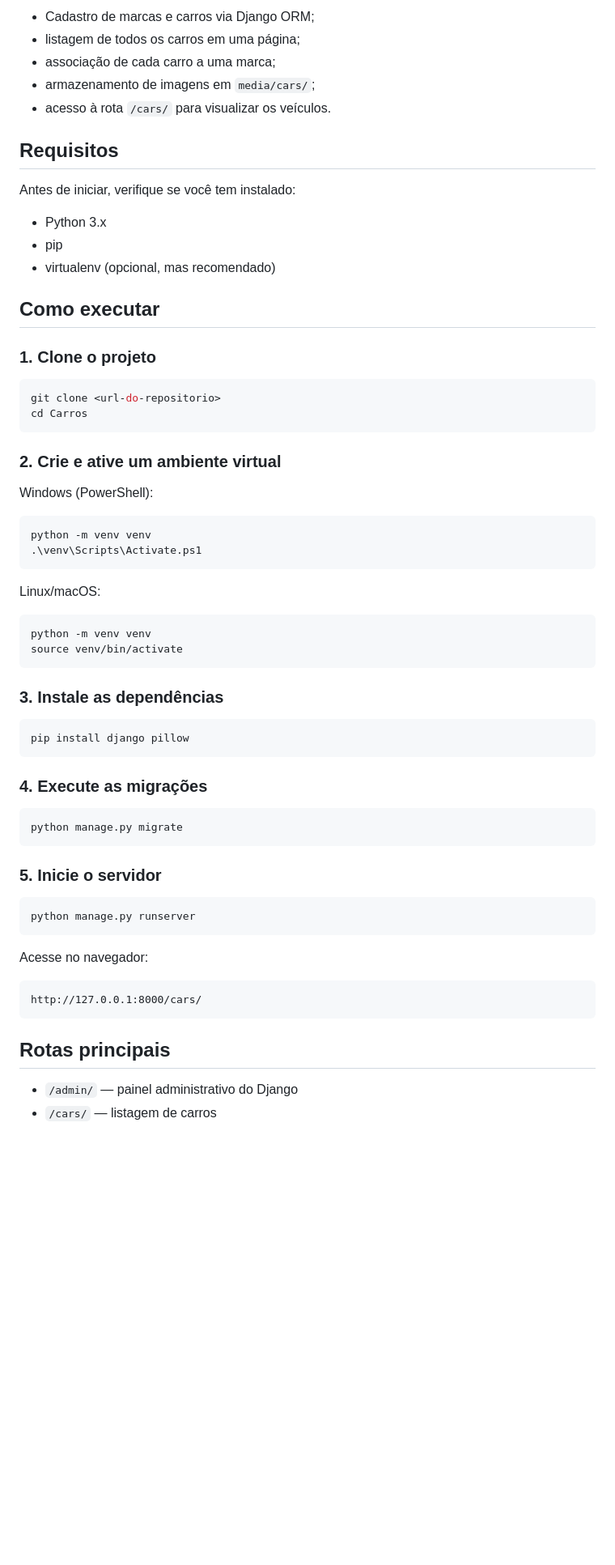
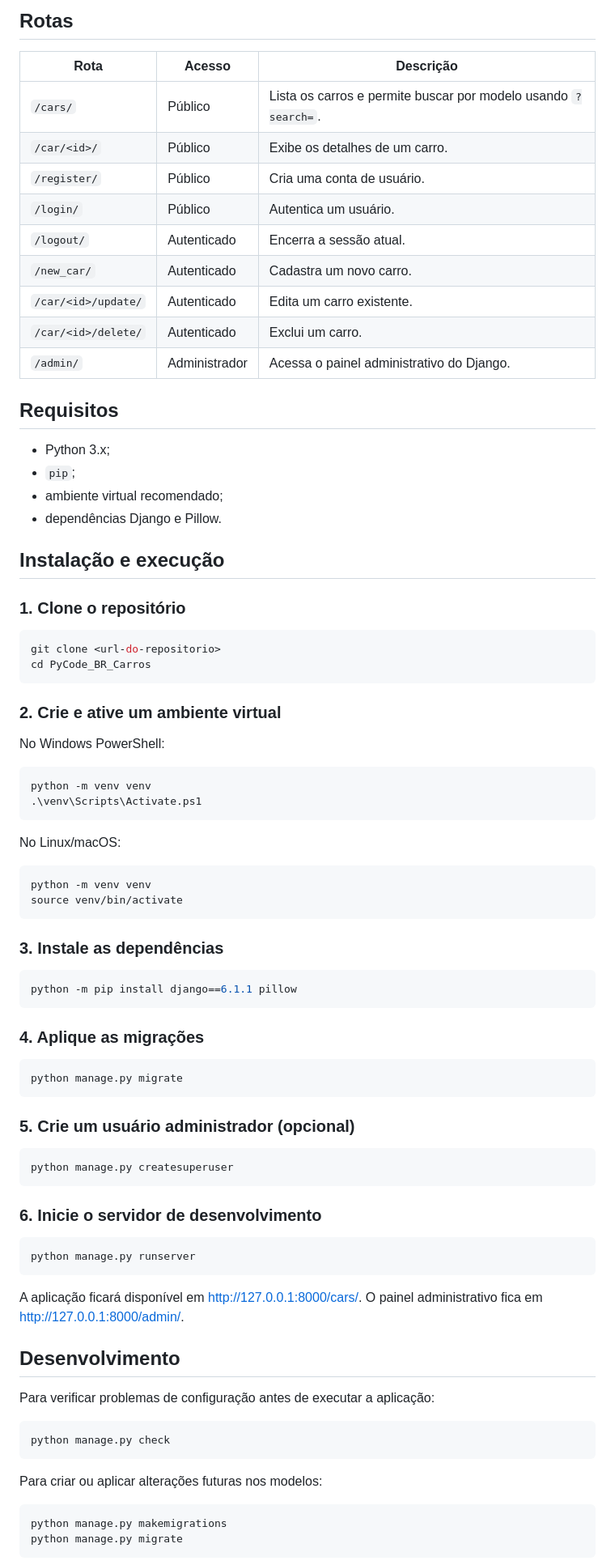
Before and after one commit to ViniciusMata/PyCode_BR_Carros, a Markdown page: README.md, the part around one of its changes. Shown at 81% size. GitHub-like rendering; blank space fills up the shorter version.

````diff
--- a/README.md
+++ b/README.md
@@ -75,37 +66,44 @@ Representa o veículo, com os seguintes campos:
 
-- Cadastro de marcas e carros via Django ORM;
-- listagem de todos os carros em uma página;
-- associação de cada carro a uma marca;
-- armazenamento de imagens em `media/cars/`;
-- acesso à rota `/cars/` para visualizar os veículos.
+## Rotas
+
+| Rota | Acesso | Descrição |
+| --- | --- | --- |
+| `/cars/` | Público | Lista os carros e permite buscar por modelo usando `?search=`. |
+| `/car/<id>/` | Público | Exibe os detalhes de um carro. |
+| `/register/` | Público | Cria uma conta de usuário. |
+| `/login/` | Público | Autentica um usuário. |
+| `/logout/` | Autenticado | Encerra a sessão atual. |
+| `/new_car/` | Autenticado | Cadastra um novo carro. |
+| `/car/<id>/update/` | Autenticado | Edita um carro existente. |
+| `/car/<id>/delete/` | Autenticado | Exclui um carro. |
+| `/admin/` | Administrador | Acessa o painel administrativo do Django. |
 
 ## Requisitos
 
-Antes de iniciar, verifique se você tem instalado:
+- Python 3.x;
+- `pip`;
+- ambiente virtual recomendado;
+- dependências Django e Pillow.
 
-- Python 3.x
-- pip
-- virtualenv (opcional, mas recomendado)
+## Instalação e execução
 
-## Como executar
-
-### 1. Clone o projeto
+### 1. Clone o repositório
 
 ```bash
 git clone <url-do-repositorio>
-cd Carros
+cd PyCode_BR_Carros
 ```
 
 ### 2. Crie e ative um ambiente virtual
 
-Windows (PowerShell):
+No Windows PowerShell:
 
 ```powershell
 python -m venv venv
 .\venv\Scripts\Activate.ps1
 ```
 
-Linux/macOS:
+No Linux/macOS:
 
 ```bash
 python -m venv venv
@@ -115,29 +113,41 @@ source venv/bin/activate
 ### 3. Instale as dependências
 
 ```bash
-pip install django pillow
+python -m pip install django==6.1.1 pillow
 ```
 
-### 4. Execute as migrações
+### 4. Aplique as migrações
 
 ```bash
 python manage.py migrate
 ```
 
-### 5. Inicie o servidor
+### 5. Crie um usuário administrador (opcional)
+
+```bash
+python manage.py createsuperuser
+```
+
+### 6. Inicie o servidor de desenvolvimento
 
 ```bash
 python manage.py runserver
 ```
 
-Acesse no navegador:
+A aplicação ficará disponível em <http://127.0.0.1:8000/cars/>. O painel administrativo fica em <http://127.0.0.1:8000/admin/>.
 
-```text
-http://127.0.0.1:8000/cars/
+## Desenvolvimento
+
+Para verificar problemas de configuração antes de executar a aplicação:
+
+```bash
+python manage.py check
 ```
 
-## Rotas principais
+Para criar ou aplicar alterações futuras nos modelos:
 
-- `/admin/` — painel administrativo do Django
-- `/cars/` — listagem de carros
+```bash
+python manage.py makemigrations
+python manage.py migrate
+```
 
````
Also changed, not shown: other parts of README.md (+54 -65 lines).
